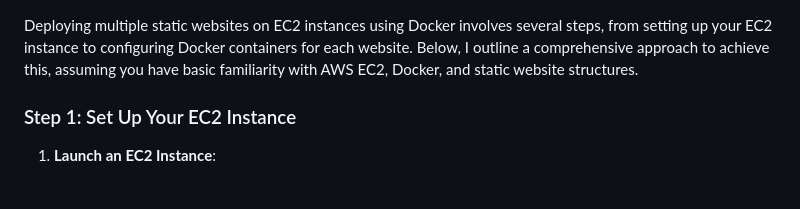
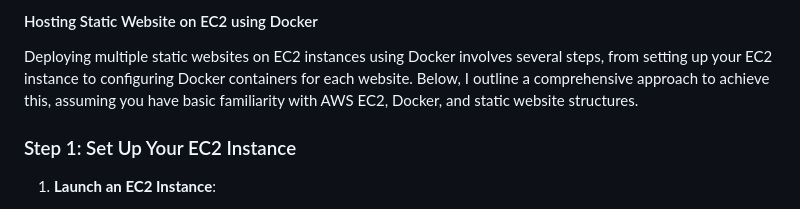
Before and after one commit to shahkashish/Campus_Companion, a Markdown page: README.md, the part around the change. Rendered like a GitHub page.

```diff
--- a/README.md
+++ b/README.md
@@ -1,3 +1,5 @@
+#### Hosting Static Website on EC2 using Docker
+
 Deploying multiple static websites on EC2 instances using Docker involves several steps, from setting up your EC2 instance to configuring Docker containers for each website. Below, I outline a comprehensive approach to achieve this, assuming you have basic familiarity with AWS EC2, Docker, and static website structures.
 
 ### Step 1: Set Up Your EC2 Instance
```
